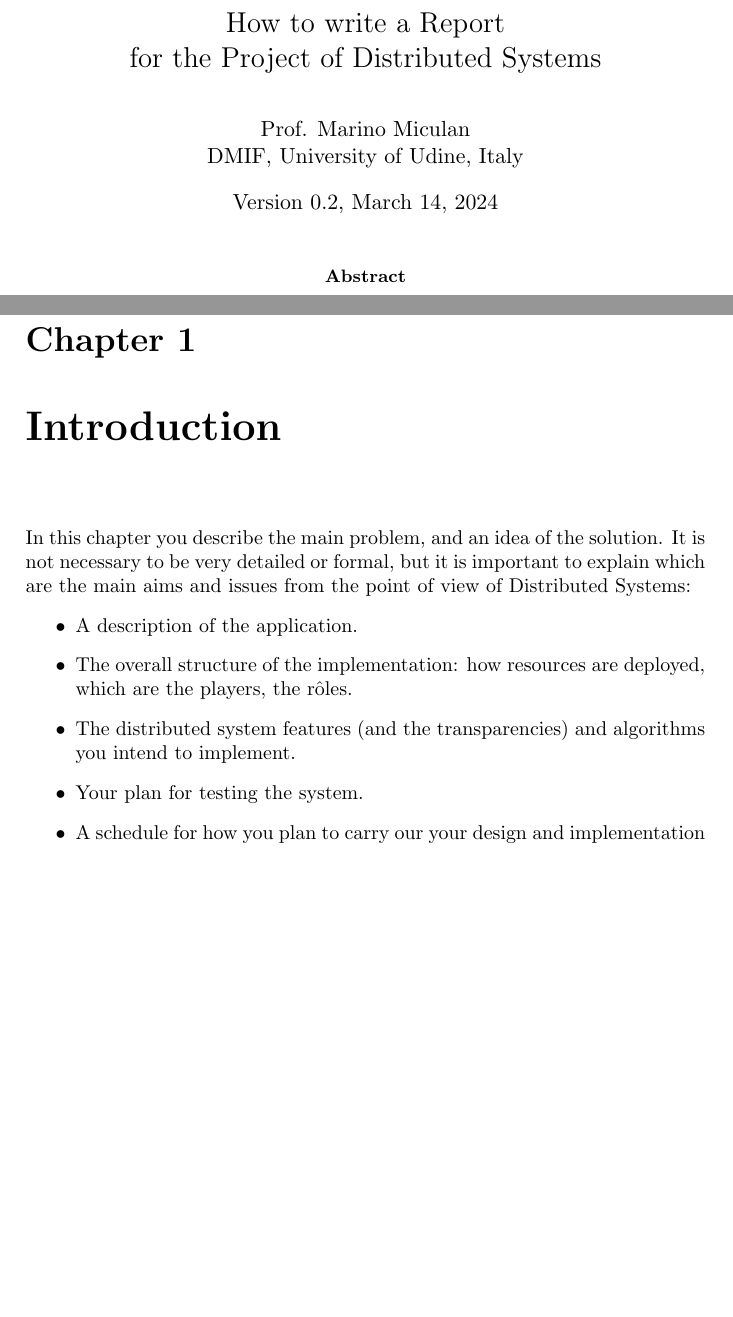
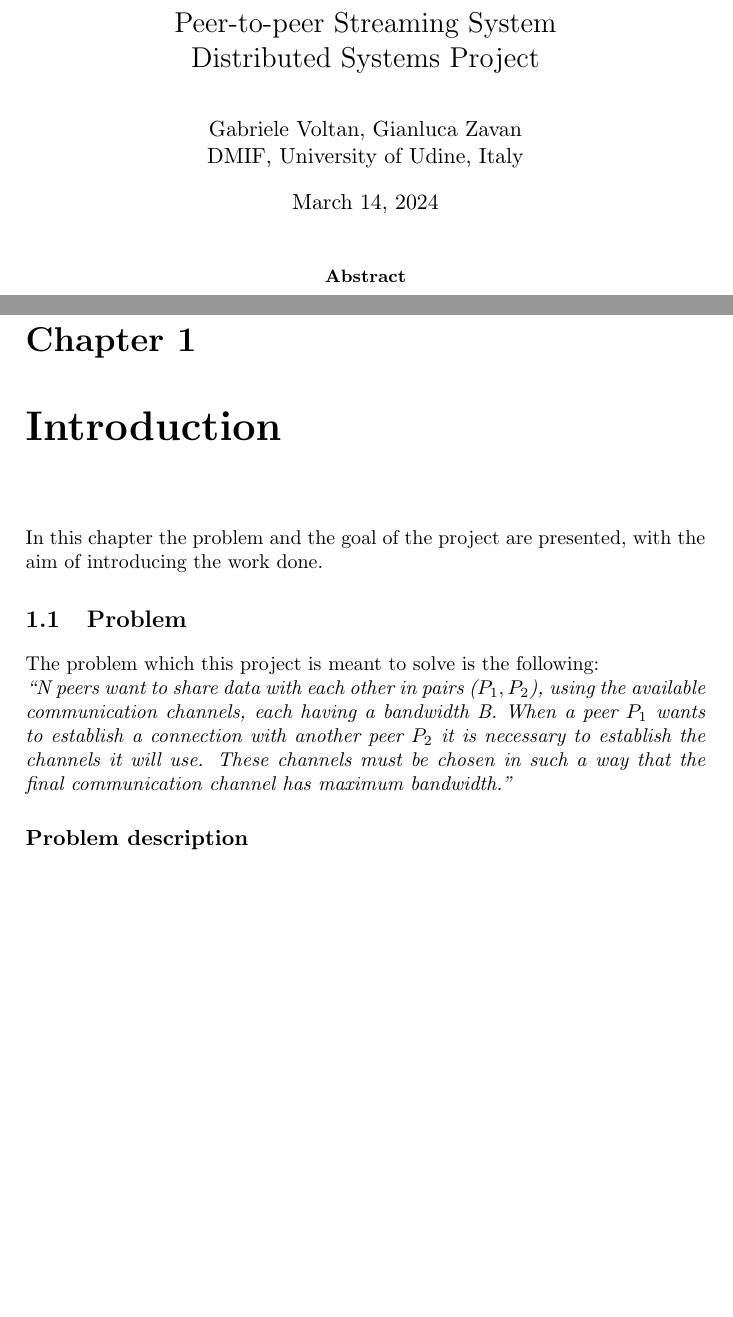
Before and after one commit to GabryV00/DistributedSystems-Project, a LaTeX book (report/report.tex): two parts of pages 1 and 3 of 17, joined at a grey line, cut at the place of the change. Compiled offline with pdfLaTeX.

Commit message:
report update

```diff
--- a/report/report.tex
+++ b/report/report.tex
@@ -1,10 +1,10 @@
 \documentclass{memoir}
 
-\title{How to write a Report\\ for the Project of Distributed Systems}
+\title{Peer-to-peer Streaming System\\Distributed Systems Project}
 
-\author{Prof. Marino Miculan\\ DMIF, University of Udine, Italy}
+\author{Gabriele Voltan, Gianluca Zavan\\ DMIF, University of Udine, Italy}
 
-\date{Version 0.2, \today}
+\date{\today}
 
 \begin{document}
 
@@ -20,7 +20,21 @@ This document is very brief and succint, and it is by no means comprehensive of
 %\end{titlingpage}
 
 \chapter{Introduction}\label{ch:intro}
+In this chapter the problem and the goal of the project are presented, with the aim of introducing the work done.
 
+\section{Problem}
+The problem which this project is meant to solve is the following:
+
+\noindent \textit{“N peers want to share data with each other in pairs ($P_1, P_2$), using the available communication channels, each having a bandwidth B. When a peer $P_1$ wants to establish a connection with another peer $P_2$ it is necessary to establish the channels it will use. These channels must be chosen in such a way that the final communication channel has maximum bandwidth.”}
+
+\subsection{Problem description}
+
+
+
+
+
+
+\begin{comment}
 In this chapter you describe the main problem, and an idea of the solution.
 It is not necessary to be very detailed or formal, but it is important to explain which are the main aims and issues from the point of view of Distributed Systems:
 \begin{itemize}
```
Also changed, not shown: report/report.pdf, report/report.tex (2 more changed lines), 5 other files.
